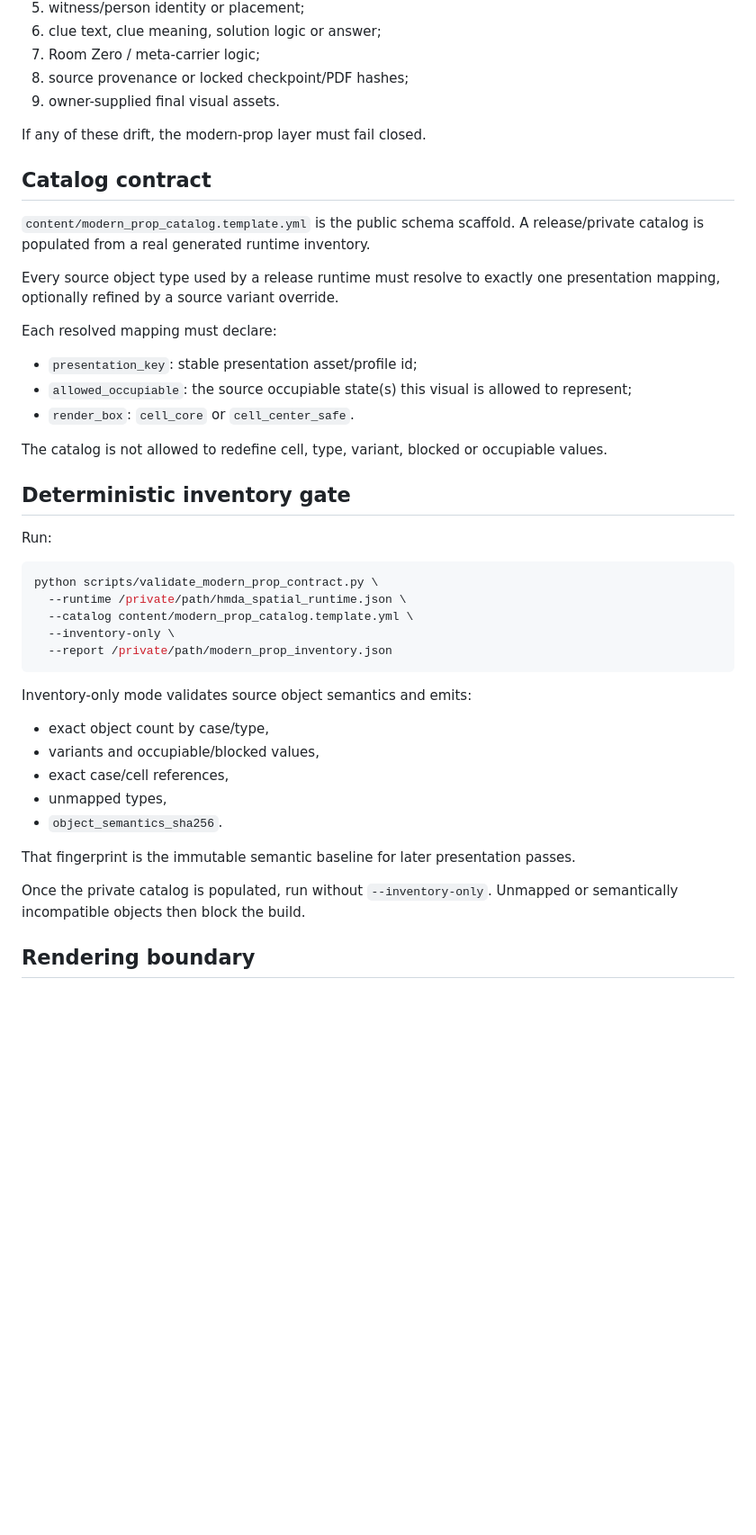
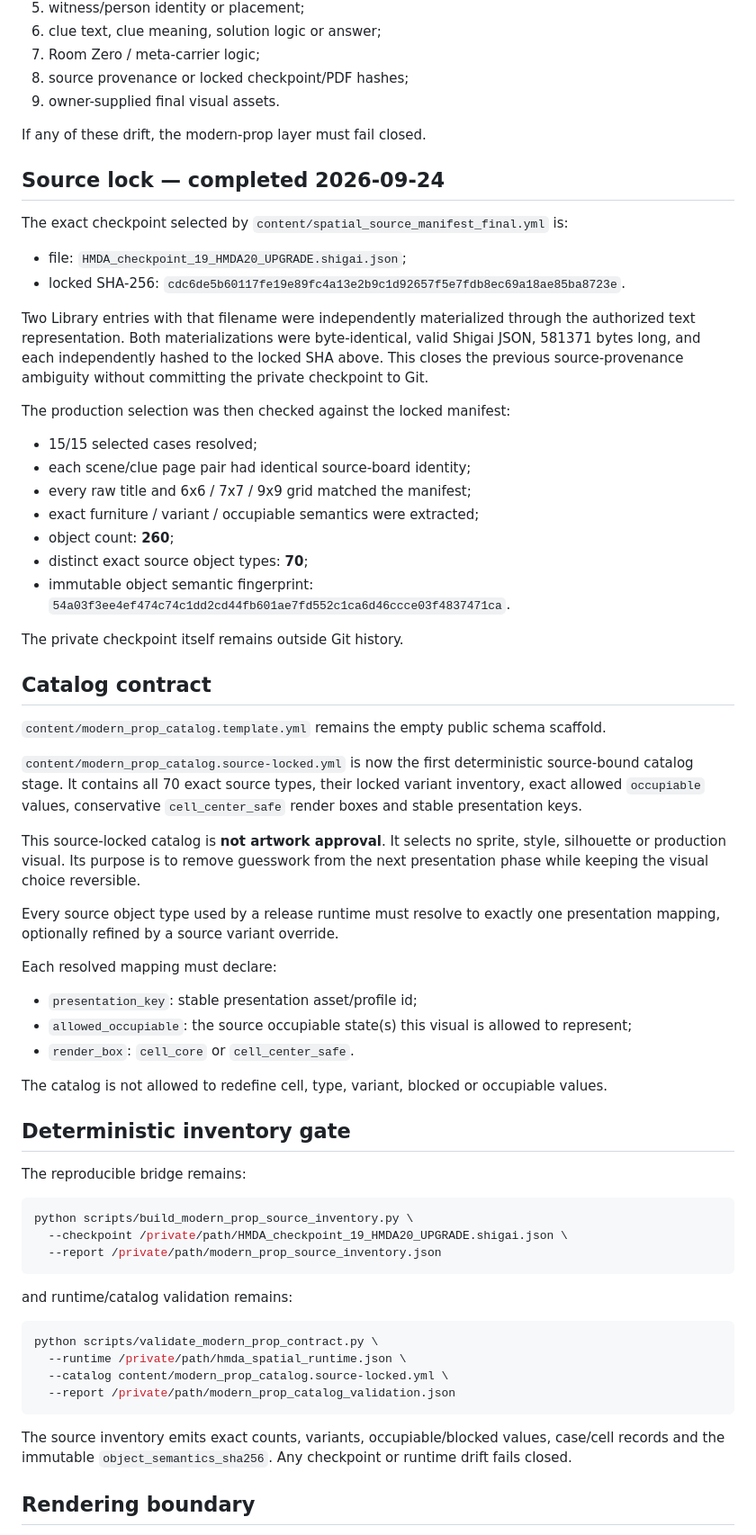
Before and after one commit to riseshineevolve-source/RISE.SHINE.EVOLVE, a Markdown page: tools/detective-book-factory/MODERN_PROP_PRESENTATION_CONTRACT.md, the part around one of its changes. Shown at 90% size. GitHub-like rendering; blank space fills up the shorter version.

````diff
--- a/tools/detective-book-factory/MODERN_PROP_PRESENTATION_CONTRACT.md
+++ b/tools/detective-book-factory/MODERN_PROP_PRESENTATION_CONTRACT.md
@@ -47,10 +48,45 @@ A prop presentation change may never alter:
 
 If any of these drift, the modern-prop layer must fail closed.
 
+## Source lock — completed 2026-09-24
+
+The exact checkpoint selected by `content/spatial_source_manifest_final.yml` is:
+
+- file: `HMDA_checkpoint_19_HMDA20_UPGRADE.shigai.json`;
+- locked SHA-256: `cdc6de5b60117fe19e89fc4a13e2b9c1d92657f5e7fdb8ec69a18ae85ba8723e`.
+
+Two Library entries with that filename were independently materialized through
+the authorized text representation. Both materializations were byte-identical,
+valid Shigai JSON, 581371 bytes long, and each independently hashed to the
+locked SHA above. This closes the previous source-provenance ambiguity without
+committing the private checkpoint to Git.
+
+The production selection was then checked against the locked manifest:
+
+- 15/15 selected cases resolved;
+- each scene/clue page pair had identical source-board identity;
+- every raw title and 6x6 / 7x7 / 9x9 grid matched the manifest;
+- exact furniture / variant / occupiable semantics were extracted;
+- object count: **260**;
+- distinct exact source object types: **70**;
+- immutable object semantic fingerprint:
+  `54a03f3ee4ef474c74c1dd2cd44fb601ae7fd552c1ca6d46ccce03f4837471ca`.
+
+The private checkpoint itself remains outside Git history.
+
 ## Catalog contract
 
-`content/modern_prop_catalog.template.yml` is the public schema scaffold.
-A release/private catalog is populated from a real generated runtime inventory.
+`content/modern_prop_catalog.template.yml` remains the empty public schema
+scaffold.
+
+`content/modern_prop_catalog.source-locked.yml` is now the first deterministic
+source-bound catalog stage. It contains all 70 exact source types, their locked
+variant inventory, exact allowed `occupiable` values, conservative
+`cell_center_safe` render boxes and stable presentation keys.
+
+This source-locked catalog is **not artwork approval**. It selects no sprite,
+style, silhouette or production visual. Its purpose is to remove guesswork from
+the next presentation phase while keeping the visual choice reversible.
 
 Every source object type used by a release runtime must resolve to exactly one
 presentation mapping, optionally refined by a source variant override.
@@ -67,29 +103,26 @@ occupiable values.
 
 ## Deterministic inventory gate
 
-Run:
+The reproducible bridge remains:
+
+```bash
+python scripts/build_modern_prop_source_inventory.py \
+  --checkpoint /private/path/HMDA_checkpoint_19_HMDA20_UPGRADE.shigai.json \
+  --report /private/path/modern_prop_source_inventory.json
+```
+
+and runtime/catalog validation remains:
 
 ```bash
 python scripts/validate_modern_prop_contract.py \
   --runtime /private/path/hmda_spatial_runtime.json \
-  --catalog content/modern_prop_catalog.template.yml \
-  --inventory-only \
-  --report /private/path/modern_prop_inventory.json
+  --catalog content/modern_prop_catalog.source-locked.yml \
+  --report /private/path/modern_prop_catalog_validation.json
 ```
 
-Inventory-only mode validates source object semantics and emits:
-
-- exact object count by case/type,
-- variants and occupiable/blocked values,
-- exact case/cell references,
-- unmapped types,
-- `object_semantics_sha256`.
-
-That fingerprint is the immutable semantic baseline for later presentation
-passes.
-
-Once the private catalog is populated, run without `--inventory-only`.
-Unmapped or semantically incompatible objects then block the build.
+The source inventory emits exact counts, variants, occupiable/blocked values,
+case/cell records and the immutable `object_semantics_sha256`. Any checkpoint or
+runtime drift fails closed.
 
 ## Rendering boundary
 
````
Also changed, not shown: other parts of tools/detective-book-factory/MODERN_PROP_PRESENTATION_CONTRACT.md (+40 -27 lines).
